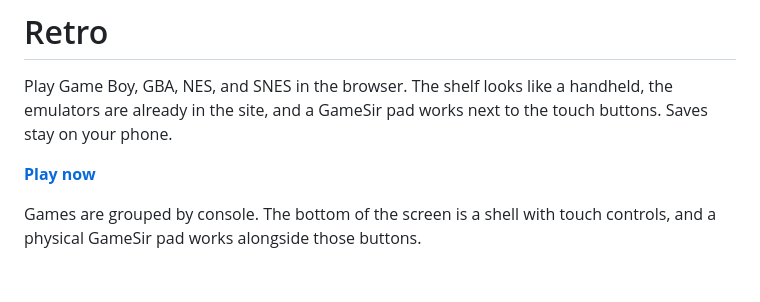
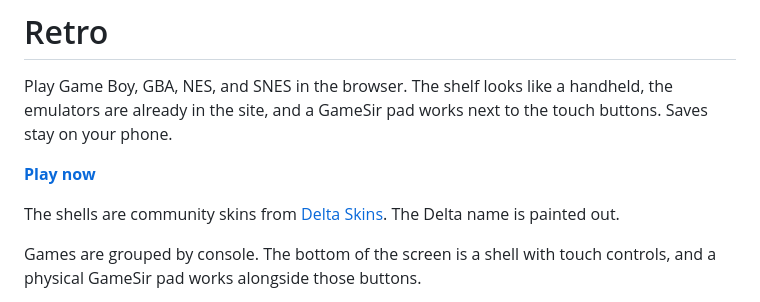
Before and after one commit to nikolaikushner/PressStart, a Markdown page: README.md, the part around the change. Rendered like a GitHub page; blank space fills up the shorter version.

```diff
--- a/README.md
+++ b/README.md
@@ -3,6 +3,8 @@
 Play Game Boy, GBA, NES, and SNES in the browser. The shelf looks like a handheld, the emulators are already in the site, and a GameSir pad works next to the touch buttons. Saves stay on your phone.
 
 **[Play now](https://nikolaikushner.github.io/retro-games/)**
+
+The shells are community skins from [Delta Skins](https://delta-skins.github.io/gbc.html). The Delta name is painted out.
 
 Games are grouped by console. The bottom of the screen is a shell with touch controls, and a physical GameSir pad works alongside those buttons.
 
```
Also changed, not shown: skins/advance.png (added), skins/pocket.png (added), 6 other files.
